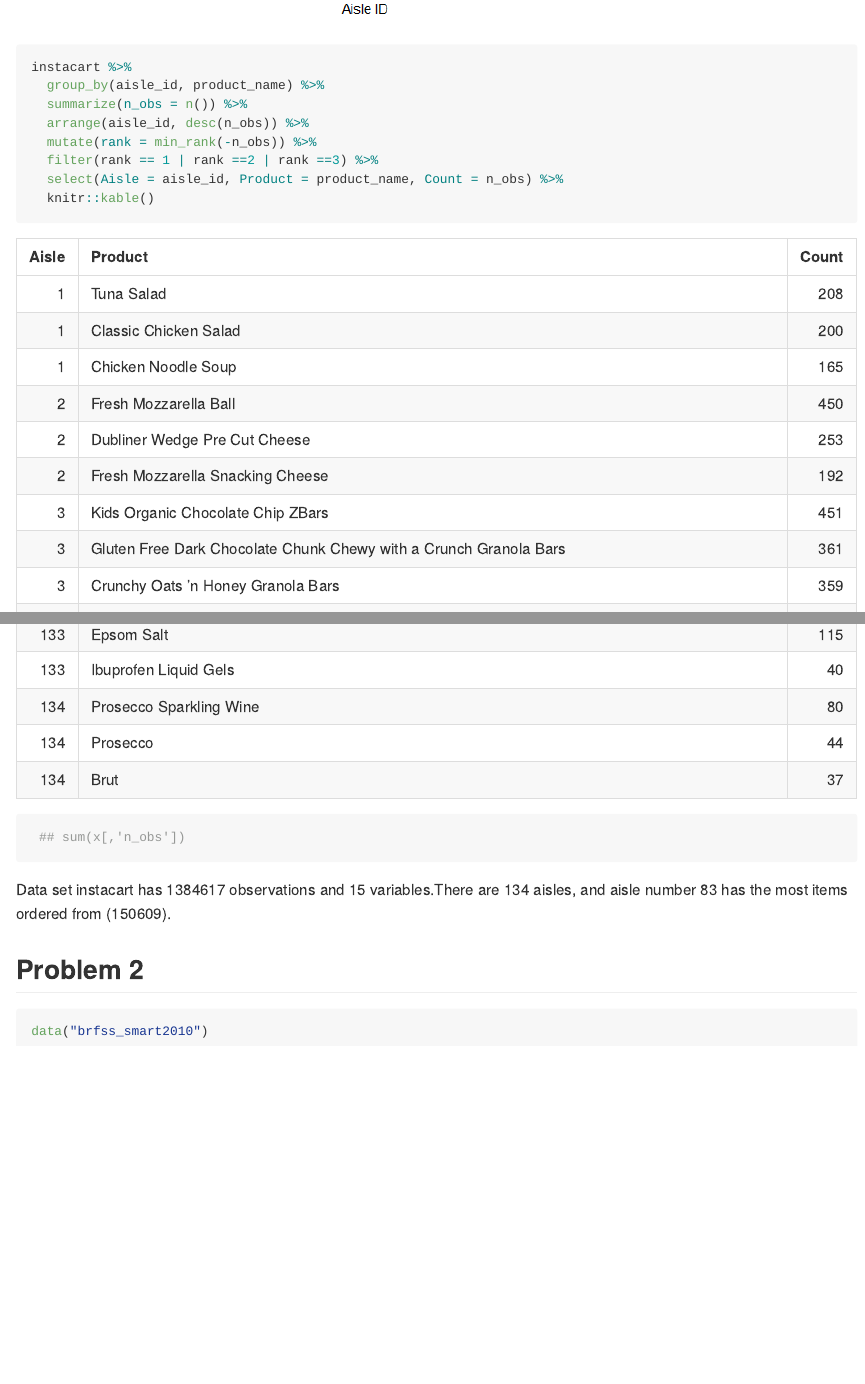
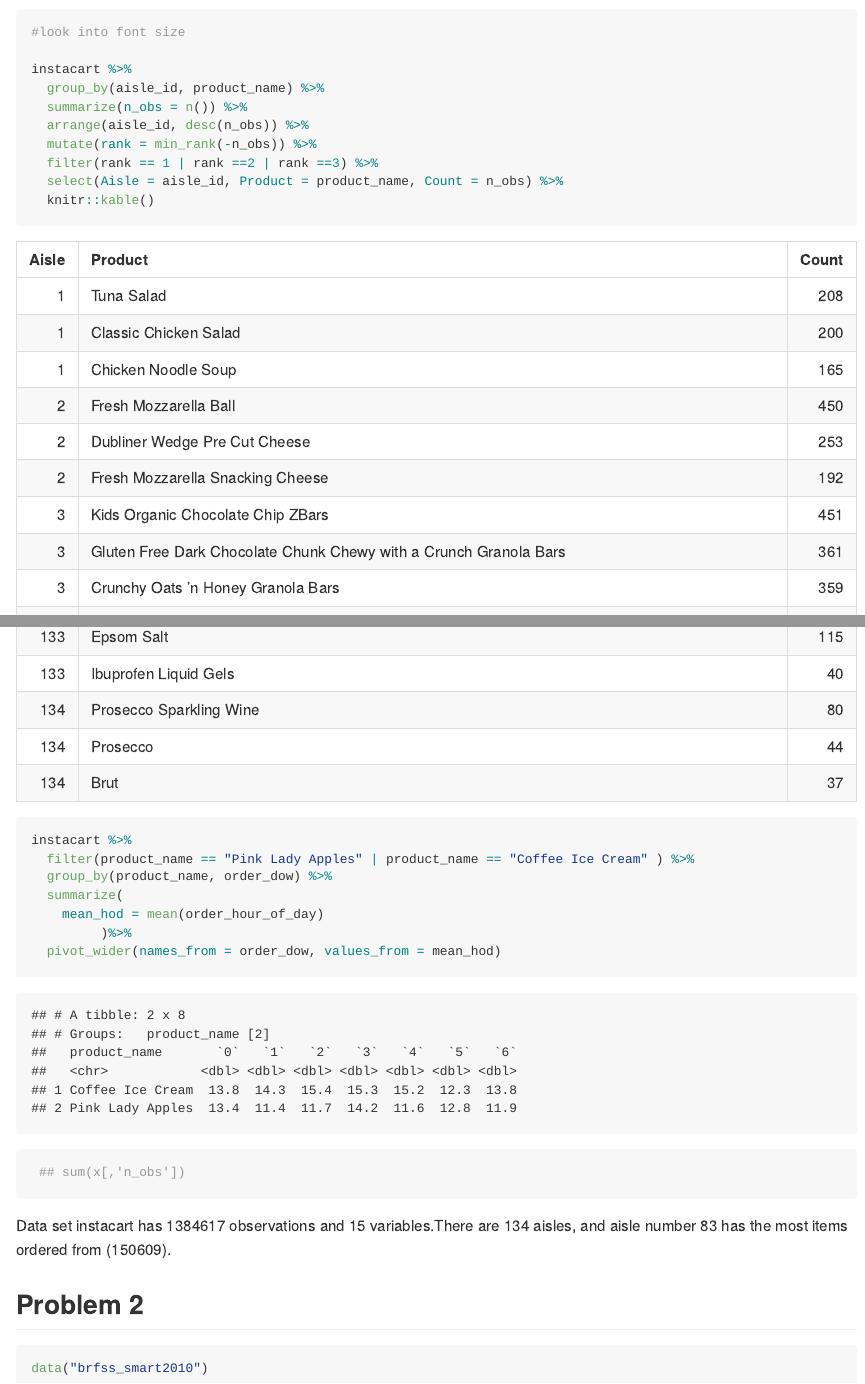
Before and after one commit to kq2127/p8105_hw3_kq2127, an R Markdown document (p8105_hw3_kq2127.Rmd): the page in a window 1100 px wide, from 1490 px down before the commit and from 1530 px down after it, and a second part further down, joined at a grey line. The pictures show the output file p8105_hw3_kq2127.md that the author committed with the source, drawn offline in the style of GitHub.

Commit message:
was able to make a 2X7 table for problem 1

```diff
--- a/p8105_hw3_kq2127.Rmd
+++ b/p8105_hw3_kq2127.Rmd
@@ -39,6 +39,7 @@
     breaks = c(1000, 50000, 150000)
   )
 
+#look into font size
 
 instacart %>%
   group_by(aisle_id, product_name) %>%
@@ -48,6 +49,16 @@
   filter(rank == 1 | rank ==2 | rank ==3) %>%
   select(Aisle = aisle_id, Product = product_name, Count = n_obs) %>%
   knitr::kable()
+
+
+instacart %>%
+  filter(product_name == "Pink Lady Apples" | product_name == "Coffee Ice Cream" ) %>%
+  group_by(product_name, order_dow) %>%
+  summarize(
+    mean_hod = mean(order_hour_of_day)
+         )%>%
+  pivot_wider(names_from = order_dow, values_from = mean_hod)
+
 
 
 
```
Also changed, not shown: p8105_hw3_kq2127.md.
